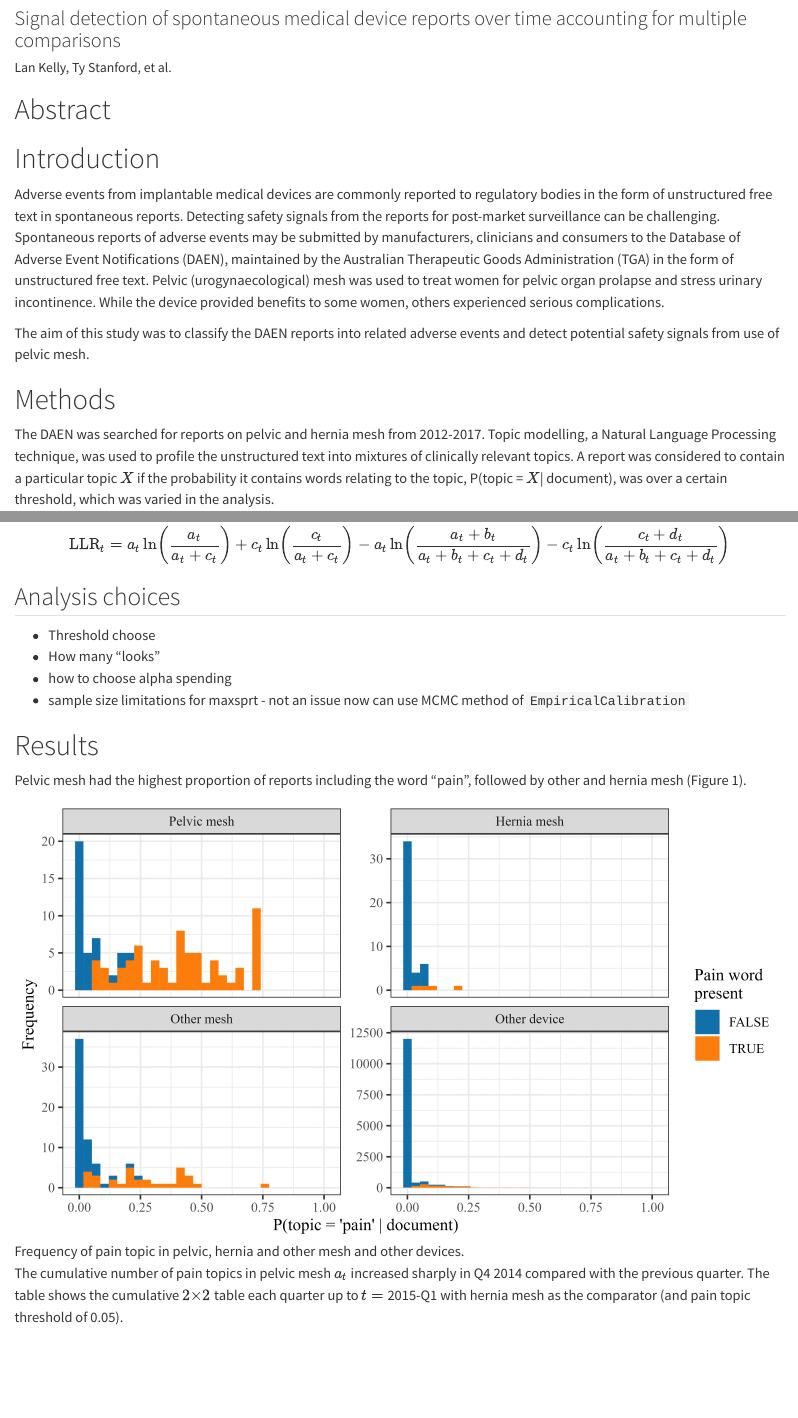
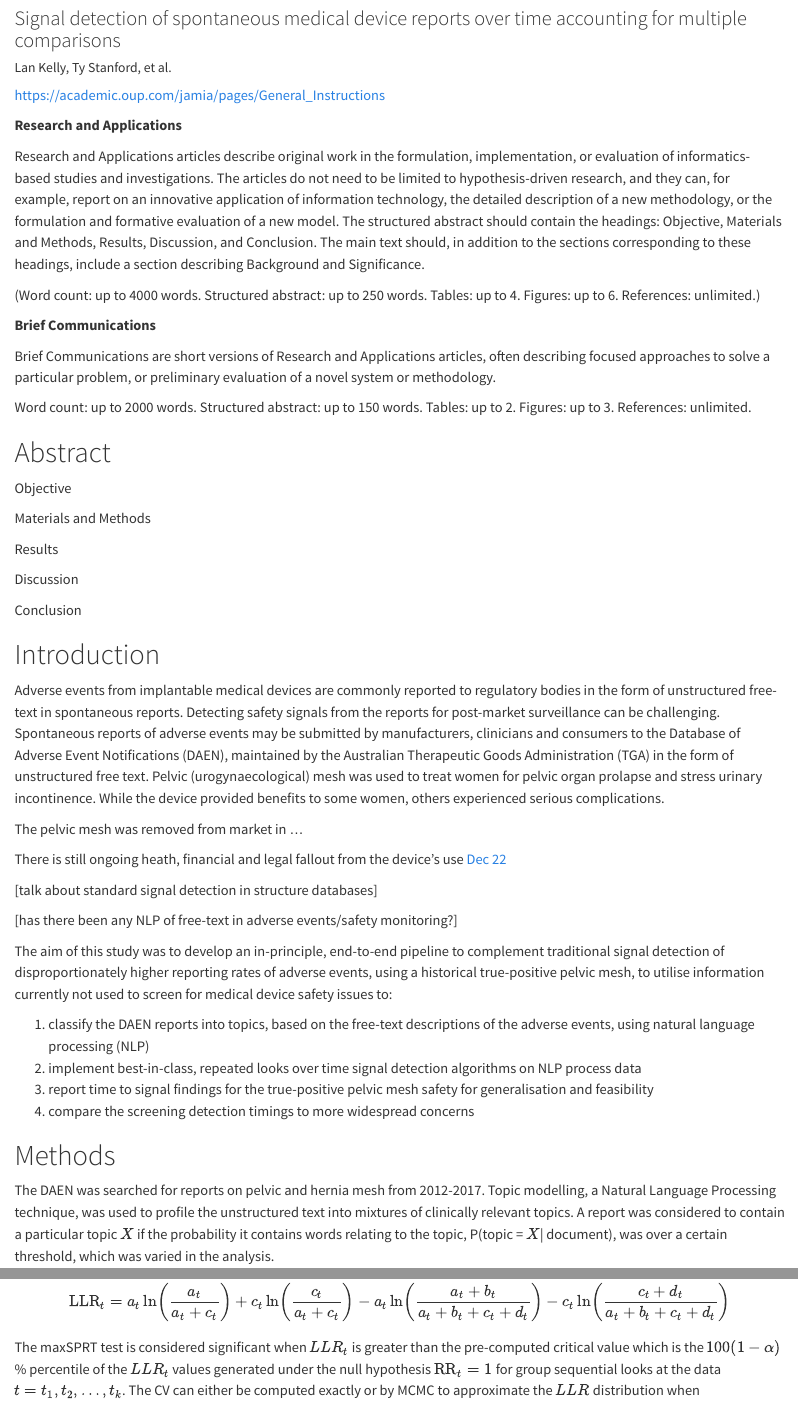
Before and after one commit to tystan/mesh-sig-detect, a Quarto document (2_report.qmd): the page in a window 1100 px wide, from 80 px down, and a second part further down, joined at a grey line. Rendered offline with R 4.5, knitr and Pandoc in place of Quarto, with nearby package versions; both versions are drawn in the output format of the newer one; drawn as R Markdown's standard HTML page in place of the format the file asks for; some code elsewhere in the file could not run offline.

```diff
--- a/2_report.qmd
+++ b/2_report.qmd
@@ -3,6 +3,10 @@
 subtitle: "Signal detection of spontaneous medical device reports over time accounting for multiple comparisons"
 author: "Lan Kelly, Ty Stanford, et al."
 format:
+  docx:
+    toc: true
+    highlight-style: atom-one
+    number-sections: true
   pdf:
     toc: true
     highlight-style: atom-one
@@ -22,25 +26,69 @@
 
 \newpage
 
+[https://academic.oup.com/jamia/pages/General_Instructions](https://academic.oup.com/jamia/pages/General_Instructions)
+
+**Research and Applications**
+
+Research and Applications articles describe original work in the formulation, implementation, or evaluation of informatics-based studies and investigations. The articles do not need to be limited to hypothesis-driven research, and they can, for example, report on an innovative application of information technology, the detailed description of a new methodology, or the formulation and formative evaluation of a new model. The structured abstract should contain the headings: Objective, Materials and Methods, Results, Discussion, and Conclusion. The main text should, in addition to the sections corresponding to these headings, include a section describing Background and Significance.
+
+(Word count: up to 4000 words.
+Structured abstract: up to 250 words.
+Tables: up to 4.
+Figures: up to 6.
+References: unlimited.)
+
+
+**Brief Communications**
+
+Brief Communications are short versions of Research and Applications articles, often describing focused approaches to solve a particular problem, or preliminary evaluation of a novel system or methodology.
+
+Word count: up to 2000 words.
+Structured abstract: up to 150 words.
+Tables: up to 2.
+Figures: up to 3.
+References: unlimited.
+
+
 
 # Abstract
 
+Objective
 
+Materials and Methods
+
+Results
+
+Discussion
+
+Conclusion
 
 
 \newpage
 
 # Introduction
 
-Adverse events from implantable medical devices are commonly reported to regulatory bodies in the form of unstructured free text in spontaneous reports.
+Adverse events from implantable medical devices are commonly reported to regulatory bodies in the form of unstructured free-text in spontaneous reports.
 Detecting safety signals from the reports for post-market surveillance can be challenging.
 Spontaneous reports of adverse events may be submitted by manufacturers, clinicians and consumers to the Database of Adverse Event Notifications (DAEN), maintained by the Australian Therapeutic Goods Administration (TGA) in the form of unstructured free text.
 Pelvic (urogynaecological) mesh was used to treat women for pelvic organ prolapse and stress urinary incontinence.
 While the device provided benefits to some women, others experienced serious complications.
 
+The pelvic mesh was removed from market in ...
 
-The aim of this study was to classify the DAEN reports into related adverse events and detect potential safety signals from use of pelvic mesh.
+There is still ongoing heath, financial and legal fallout from the device's use [Dec 22](https://www.abc.net.au/news/2022-12-04/mesh-implant-class-action-shine-lawyers-payout-dispute/101728850)
 
+
+[talk about standard signal detection in structure databases]
+
+[has there been any NLP of free-text in adverse events/safety monitoring?]
+
+The aim of this study was to develop an in-principle, end-to-end pipeline to complement traditional signal detection of disproportionately higher reporting rates of adverse events, using a historical true-positive pelvic mesh, to utilise information currently not used to screen for medical device safety issues to:
+
+1. classify the DAEN reports into topics, based on the free-text descriptions of the adverse events, using natural language processing (NLP)
+2. implement best-in-class, repeated looks over time signal detection algorithms on NLP process data
+3. report time to signal findings for the true-positive pelvic mesh safety for generalisation and feasibility
+3. compare the screening detection timings to more widespread concerns
 
 
 \newpage
@@ -235,6 +283,7 @@
 c_t \ln\left(\frac{c_t + d_t}{a_t + b_t + c_t + d_t}\right)
 $$
 
+The maxSPRT test is considered significant when $LLR_t$ is greater than the pre-computed critical value which is the $100(1-\alpha)$\% percentile of the  $LLR_t$ values generated under the null hypothesis $\text{RR}_t = 1$ for group sequential looks at the data $t = t_1, t_2, \ldots, t_k$. The CV can either be computed exactly or by MCMC to approximate the $LLR$ distribution when
 
 
 \newpage
```
Also changed, not shown: 2_report.pdf, 2_report.qmd (6 more changed lines), 1 other file.
